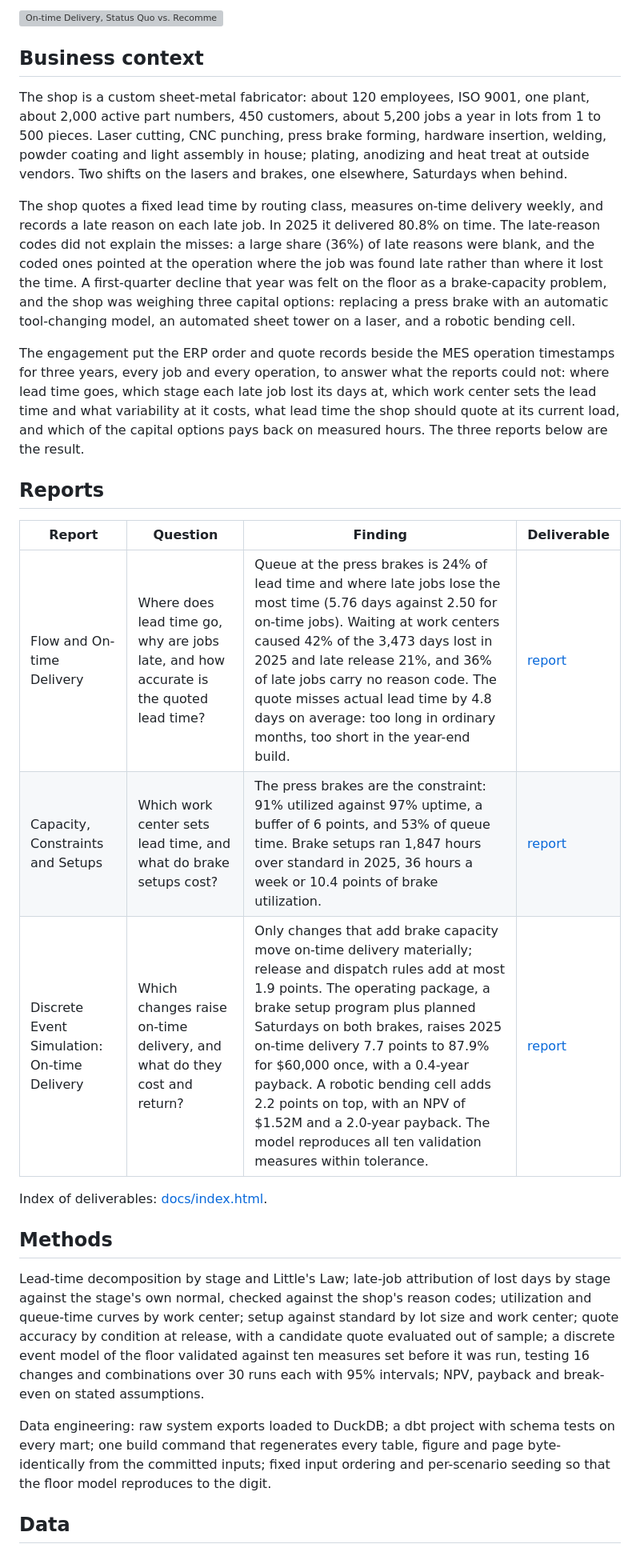
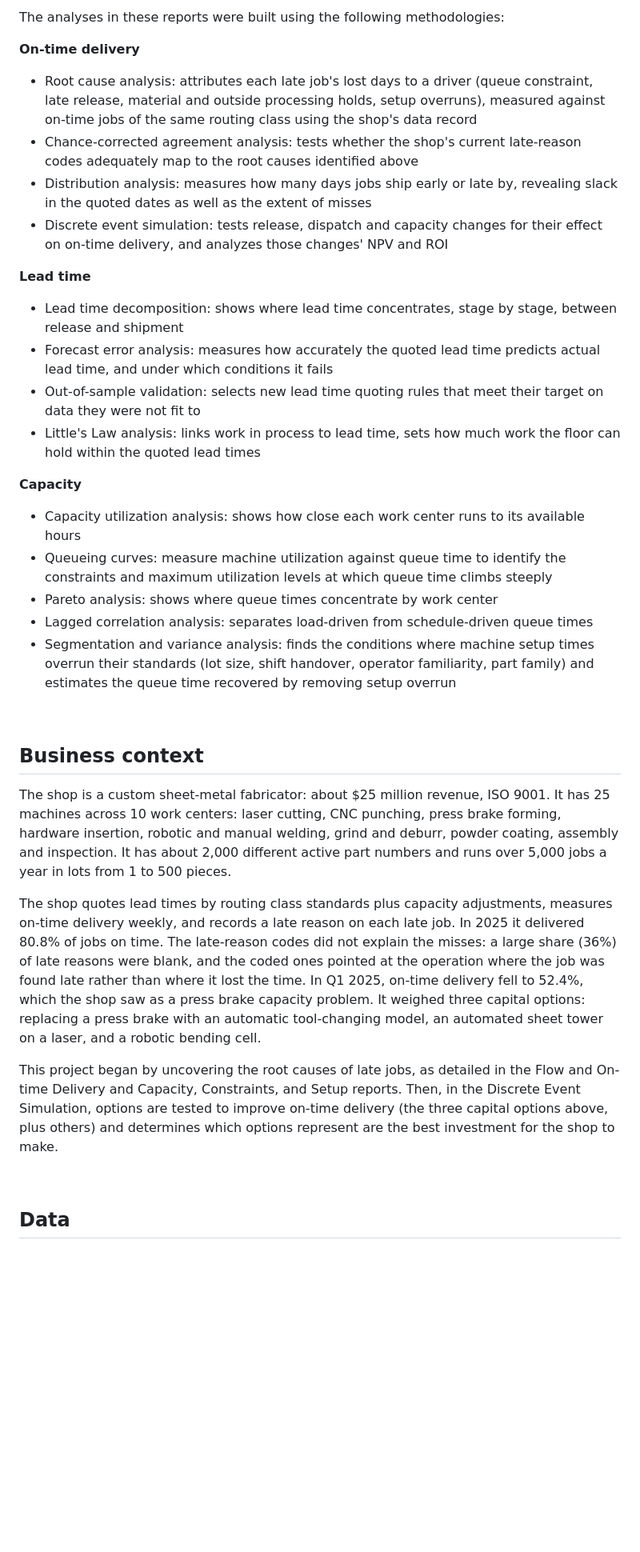
Before and after one commit to bmdvs/mfg-operations-analytics, a Markdown page: README.md, the part around one of its changes. Shown at 80% size. Drawn GitHub-style; blank space fills up the shorter version; grey boxes are pictures that could not be loaded.

Commit message:
README: Manufacturing Operations Analytics: Metal Fabrication, Business context, Data edited
Combines:
- Update README.md
- Update README.md
- Update README.md
- Update README.md
- Update README.md
- Update README.md
- Update README.md
- Update README.md
- Update README.md
- Update README.md
- Update README.md
- Update README.md

```diff
--- a/README.md
+++ b/README.md
@@ -14,29 +14,39 @@ Three client reports on a custom sheet-metal fabrication job shop, built on its
 
-![On-time Delivery, Status Quo vs. Recommended Scenarios, 2025](docs/readme/recommended_scenarios.png)
+<br>
+
+ The analyses in these reports were built using the following methodologies:
+
+**On-time delivery**
+- Root cause analysis: attributes each late job's lost days to a driver (queue constraint, late release, material and outside processing holds, setup overruns), measured against on-time jobs of the same routing class using the shop's data record
+- Chance-corrected agreement analysis: tests whether the shop's current late-reason codes adequately map to the root causes identified above
+- Distribution analysis: measures how many days jobs ship early or late by, revealing slack in the quoted dates as well as the extent of misses
+- Discrete event simulation: tests release, dispatch and capacity changes for their effect on on-time delivery, and analyzes those changes' NPV and ROI
+
+**Lead time**
+- Lead time decomposition: shows where lead time concentrates, stage by stage, between release and shipment
+- Forecast error analysis: measures how accurately the quoted lead time predicts actual lead time, and under which conditions it fails
+- Out-of-sample validation: selects new lead time quoting rules that meet their target on data they were not fit to
+- Little's Law analysis: links work in process to lead time, sets how much work the floor can hold within the quoted lead times
+
+**Capacity**
+- Capacity utilization analysis: shows how close each work center runs to its available hours
+- Queueing curves: measure machine utilization against queue time to identify the constraints and maximum utilization levels at which queue time climbs steeply
+- Pareto analysis: shows where queue times concentrate by work center
+- Lagged correlation analysis: separates load-driven from schedule-driven queue times
+- Segmentation and variance analysis: finds the conditions where machine setup times overrun their standards (lot size, shift handover, operator familiarity, part family) and estimates the queue time recovered by removing setup overrun
+
+
+<br>
 
 ## Business context
 
-The shop is a custom sheet-metal fabricator: about 120 employees, ISO 9001, one plant, about 2,000 active part numbers, 450 customers, about 5,200 jobs a year in lots from 1 to 500 pieces. Laser cutting, CNC punching, press brake forming, hardware insertion, welding, powder coating and light assembly in house; plating, anodizing and heat treat at outside vendors. Two shifts on the lasers and brakes, one elsewhere, Saturdays when behind.
+The shop is a custom sheet-metal fabricator: about $25 million revenue, ISO 9001. It has 25 machines across 10 work centers: laser cutting, CNC punching, press brake forming, hardware insertion, robotic and manual welding, grind and deburr, powder coating, assembly and inspection. It has about 2,000 different active part numbers and runs over 5,000 jobs a year in lots from 1 to 500 pieces.
 
-The shop quotes a fixed lead time by routing class, measures on-time delivery weekly, and records a late reason on each late job. In 2025 it delivered 80.8% on time. The late-reason codes did not explain the misses: a large share (36%) of late reasons were blank, and the coded ones pointed at the operation where the job was found late rather than where it lost the time. A first-quarter decline that year was felt on the floor as a brake-capacity problem, and the shop was weighing three capital options: replacing a press brake with an automatic tool-changing model, an automated sheet tower on a laser, and a robotic bending cell.
+The shop quotes lead times by routing class standards plus capacity adjustments, measures on-time delivery weekly, and records a late reason on each late job. In 2025 it delivered 80.8% of jobs on time. The late-reason codes did not explain the misses: a large share (36%) of late reasons were blank, and the coded ones pointed at the operation where the job was found late rather than where it lost the time. In Q1 2025, on-time delivery fell to 52.4%, which the shop saw as a press brake capacity problem. It weighed three capital options: replacing a press brake with an automatic tool-changing model, an automated sheet tower on a laser, and a robotic bending cell.
 
-The engagement put the ERP order and quote records beside the MES operation timestamps for three years, every job and every operation, to answer what the reports could not: where lead time goes, which stage each late job lost its days at, which work center sets the lead time and what variability at it costs, what lead time the shop should quote at its current load, and which of the capital options pays back on measured hours. The three reports below are the result.
+This project began by uncovering the root causes of late jobs, as detailed in the Flow and On-time Delivery and Capacity, Constraints, and Setup reports. Then, in the Discrete Event Simulation, options are tested to improve on-time delivery (the three capital options above, plus others) and determines which options represent are the best investment for the shop to make.
 
-## Reports
-
-| Report | Question | Finding | Deliverable |
-|---|---|---|---|
-| Flow and On-time Delivery | Where does lead time go, why are jobs late, and how accurate is the quoted lead time? | Queue at the press brakes is 24% of lead time and where late jobs lose the most time (5.76 days against 2.50 for on-time jobs). Waiting at work centers caused 42% of the 3,473 days lost in 2025 and late release 21%, and 36% of late jobs carry no reason code. The quote misses actual lead time by 4.8 days on average: too long in ordinary months, too short in the year-end build. | [report](https://brimsystems.github.io/mfg-operations-analytics/docs/reports/lead_time_and_late_jobs.html) |
-| Capacity, Constraints and Setups | Which work center sets lead time, and what do brake setups cost? | The press brakes are the constraint: 91% utilized against 97% uptime, a buffer of 6 points, and 53% of queue time. Brake setups ran 1,847 hours over standard in 2025, 36 hours a week or 10.4 points of brake utilization. | [report](https://brimsystems.github.io/mfg-operations-analytics/docs/reports/capacity_constraints_and_setups.html) |
-| Discrete Event Simulation: On-time Delivery | Which changes raise on-time delivery, and what do they cost and return? | Only changes that add brake capacity move on-time delivery materially; release and dispatch rules add at most 1.9 points. The operating package, a brake setup program plus planned Saturdays on both brakes, raises 2025 on-time delivery 7.7 points to 87.9% for $60,000 once, with a 0.4-year payback. A robotic bending cell adds 2.2 points on top, with an NPV of $1.52M and a 2.0-year payback. The model reproduces all ten validation measures within tolerance. | [report](https://brimsystems.github.io/mfg-operations-analytics/docs/reports/options_tested.html) |
-
-Index of deliverables: [docs/index.html](https://brimsystems.github.io/mfg-operations-analytics/docs/index.html).
-
-## Methods
-
-Lead-time decomposition by stage and Little's Law; late-job attribution of lost days by stage against the stage's own normal, checked against the shop's reason codes; utilization and queue-time curves by work center; setup against standard by lot size and work center; quote accuracy by condition at release, with a candidate quote evaluated out of sample; a discrete event model of the floor validated against ten measures set before it was run, testing 16 changes and combinations over 30 runs each with 95% intervals; NPV, payback and break-even on stated assumptions.
-
-Data engineering: raw system exports loaded to DuckDB; a dbt project with schema tests on every mart; one build command that regenerates every table, figure and page byte-identically from the committed inputs; fixed input ordering and per-scenario seeding so that the floor model reproduces to the digit.
+<br>
 
 ## Data
 
```
Also changed, not shown: other parts of README.md (+10 -8 lines).
